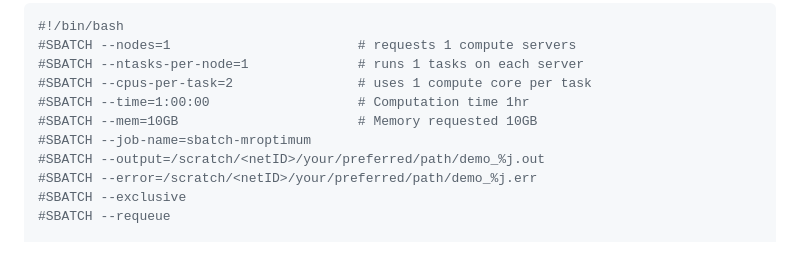
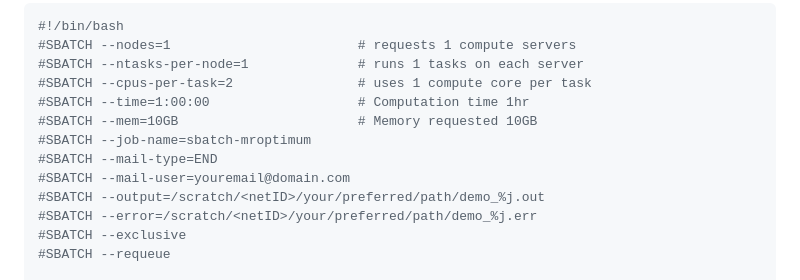
Before and after one commit to abhishekpandey127/MRO-HPC-Frontend, a Markdown page: README.md, the part around the change. GitHub-like rendering; blank space fills up the shorter version.

```diff
--- a/README.md
+++ b/README.md
@@ -23,6 +23,8 @@ HPC systems use SBatch in order to allocate resources and run commands. Create y
 #SBATCH --time=1:00:00                   # Computation time 1hr
 #SBATCH --mem=10GB                       # Memory requested 10GB
 #SBATCH --job-name=sbatch-mroptimum
+#SBATCH --mail-type=END
+#SBATCH --mail-user=youremail@domain.com
 #SBATCH --output=/scratch/<netID>/your/preferred/path/demo_%j.out
 #SBATCH --error=/scratch/<netID>/your/preferred/path/demo_%j.err
 #SBATCH --exclusive
```
